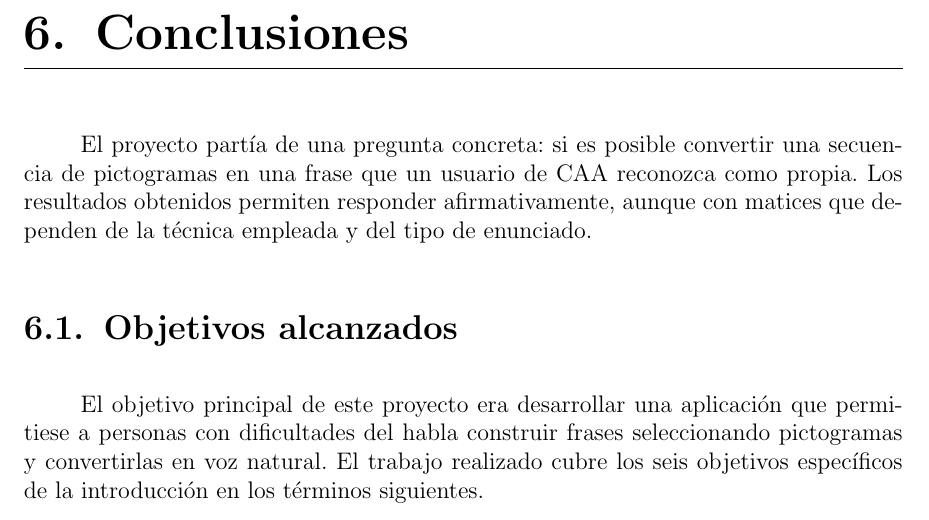
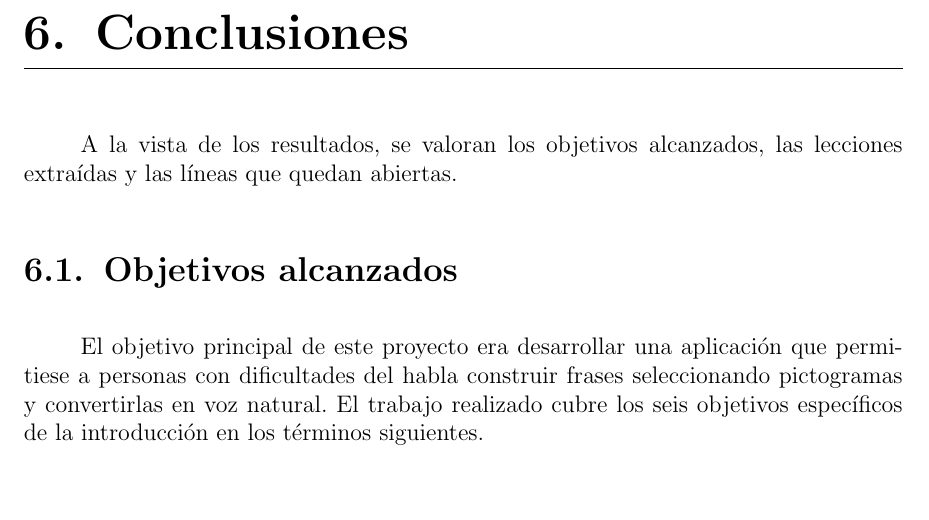
Before and after one commit to Lagaress/tfg-memory, a LaTeX document (main.tex, which reads sections/epilogue/conclusions.tex): part of page 89 of 123, cut so that both start at the same text, the shorter picture padded with empty space. Compiled offline with pdfLaTeX.

Commit message:
Simplify conclusions opening to a single plain sentence

```diff
--- a/sections/epilogue/conclusions.tex
+++ b/sections/epilogue/conclusions.tex
@@ -1,4 +1,4 @@
-El proyecto partía de una pregunta concreta: si es posible convertir una secuencia de pictogramas en una frase que un usuario de CAA reconozca como propia. Los resultados obtenidos permiten responder afirmativamente, aunque con matices que dependen de la técnica empleada y del tipo de enunciado.
+A la vista de los resultados, se valoran los objetivos alcanzados, las lecciones extraídas y las líneas que quedan abiertas.
 
 \section{Objetivos alcanzados}
 
```
